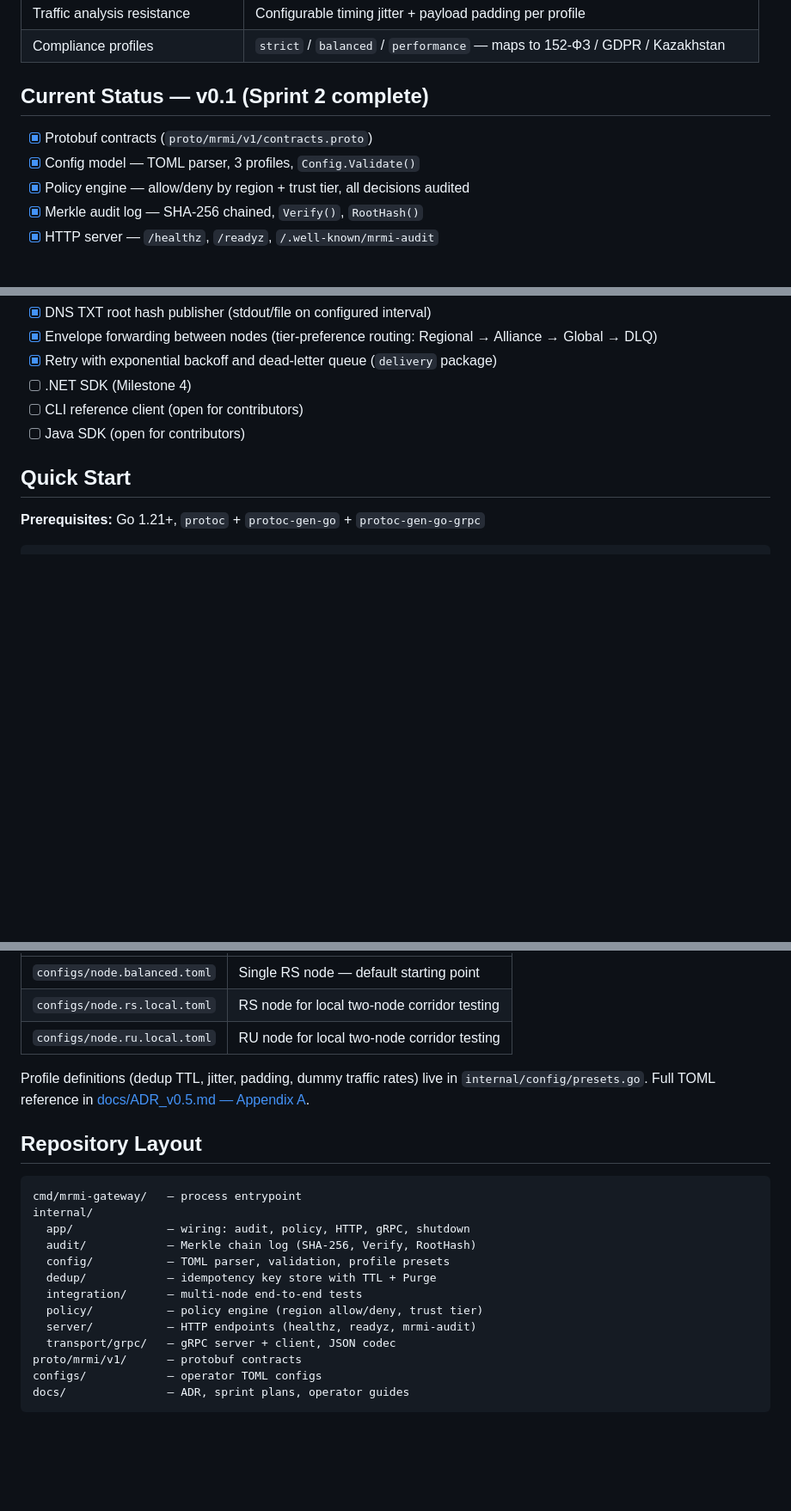
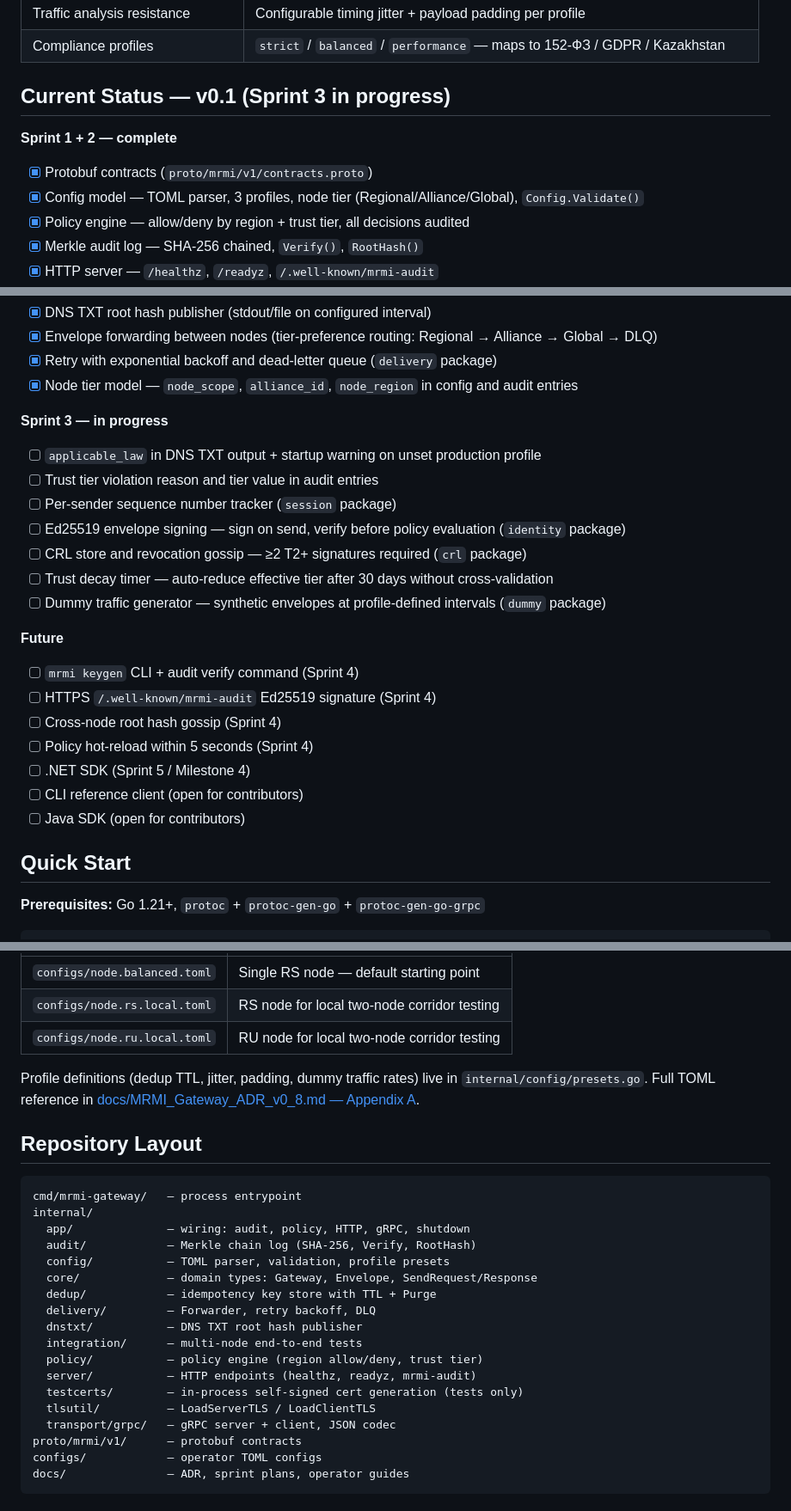
Before and after one commit to BozidarTadic/MRMI_Gateway, a Markdown page: README.md, 3 parts joined by grey strips. Shown at 86% size. GitHub-like rendering; blank space fills up the shorter version.

Commit message:
docs: update README for Sprint 3 start
Mark Sprint 2 complete, add Sprint 3 in-progress checklist, update
repo layout with Sprint 2 packages, fix ADR link to v0.8.

Co-Authored-By: Claude Sonnet 4.6 <noreply@anthropic.com>

```diff
--- a/README.md
+++ b/README.md
@@ -49,10 +49,12 @@ Full architecture: [docs/ADR_v0.5.md](docs/ADR_v0.5.md)
 | Traffic analysis resistance | Configurable timing jitter + payload padding per profile |
 | Compliance profiles | `strict` / `balanced` / `performance` — maps to 152-ФЗ / GDPR / Kazakhstan |
 
-## Current Status — v0.1 (Sprint 2 complete)
+## Current Status — v0.1 (Sprint 3 in progress)
+
+**Sprint 1 + 2 — complete**
 
 - [x] Protobuf contracts (`proto/mrmi/v1/contracts.proto`)
-- [x] Config model — TOML parser, 3 profiles, `Config.Validate()`
+- [x] Config model — TOML parser, 3 profiles, node tier (Regional/Alliance/Global), `Config.Validate()`
 - [x] Policy engine — allow/deny by region + trust tier, all decisions audited
 - [x] Merkle audit log — SHA-256 chained, `Verify()`, `RootHash()`
 - [x] HTTP server — `/healthz`, `/readyz`, `/.well-known/mrmi-audit`
@@ -65,7 +67,25 @@ Full architecture: [docs/ADR_v0.5.md](docs/ADR_v0.5.md)
 - [x] DNS TXT root hash publisher (stdout/file on configured interval)
 - [x] Envelope forwarding between nodes (tier-preference routing: Regional → Alliance → Global → DLQ)
 - [x] Retry with exponential backoff and dead-letter queue (`delivery` package)
-- [ ] .NET SDK (Milestone 4)
+- [x] Node tier model — `node_scope`, `alliance_id`, `node_region` in config and audit entries
+
+**Sprint 3 — in progress**
+
+- [ ] `applicable_law` in DNS TXT output + startup warning on unset production profile
+- [ ] Trust tier violation reason and tier value in audit entries
+- [ ] Per-sender sequence number tracker (`session` package)
+- [ ] Ed25519 envelope signing — sign on send, verify before policy evaluation (`identity` package)
+- [ ] CRL store and revocation gossip — ≥2 T2+ signatures required (`crl` package)
+- [ ] Trust decay timer — auto-reduce effective tier after 30 days without cross-validation
+- [ ] Dummy traffic generator — synthetic envelopes at profile-defined intervals (`dummy` package)
+
+**Future**
+
+- [ ] `mrmi keygen` CLI + audit verify command (Sprint 4)
+- [ ] HTTPS `/.well-known/mrmi-audit` Ed25519 signature (Sprint 4)
+- [ ] Cross-node root hash gossip (Sprint 4)
+- [ ] Policy hot-reload within 5 seconds (Sprint 4)
+- [ ] .NET SDK (Sprint 5 / Milestone 4)
 - [ ] CLI reference client (open for contributors)
 - [ ] Java SDK (open for contributors)
 
@@ -106,7 +126,7 @@ Nodes are configured via signed TOML files. Three compliance profiles are availa
 | `configs/node.rs.local.toml` | RS node for local two-node corridor testing |
 | `configs/node.ru.local.toml` | RU node for local two-node corridor testing |
 
-Profile definitions (dedup TTL, jitter, padding, dummy traffic rates) live in `internal/config/presets.go`. Full TOML reference in [docs/ADR_v0.5.md — Appendix A](docs/ADR_v0.5.md#appendix-a--full-toml-configuration-examples).
+Profile definitions (dedup TTL, jitter, padding, dummy traffic rates) live in `internal/config/presets.go`. Full TOML reference in [docs/MRMI_Gateway_ADR_v0_8.md — Appendix A](docs/MRMI_Gateway_ADR_v0_8.md#appendix-a--full-toml-configuration-examples).
 
 ## Repository Layout
 
@@ -116,10 +136,15 @@ internal/
   app/              — wiring: audit, policy, HTTP, gRPC, shutdown
   audit/            — Merkle chain log (SHA-256, Verify, RootHash)
   config/           — TOML parser, validation, profile presets
+  core/             — domain types: Gateway, Envelope, SendRequest/Response
   dedup/            — idempotency key store with TTL + Purge
+  delivery/         — Forwarder, retry backoff, DLQ
+  dnstxt/           — DNS TXT root hash publisher
   integration/      — multi-node end-to-end tests
   policy/           — policy engine (region allow/deny, trust tier)
   server/           — HTTP endpoints (healthz, readyz, mrmi-audit)
+  testcerts/        — in-process self-signed cert generation (tests only)
+  tlsutil/          — LoadServerTLS / LoadClientTLS
   transport/grpc/   — gRPC server + client, JSON codec
 proto/mrmi/v1/      — protobuf contracts
 configs/            — operator TOML configs
```
Also changed, not shown: other parts of README.md (+1 -1 lines).
